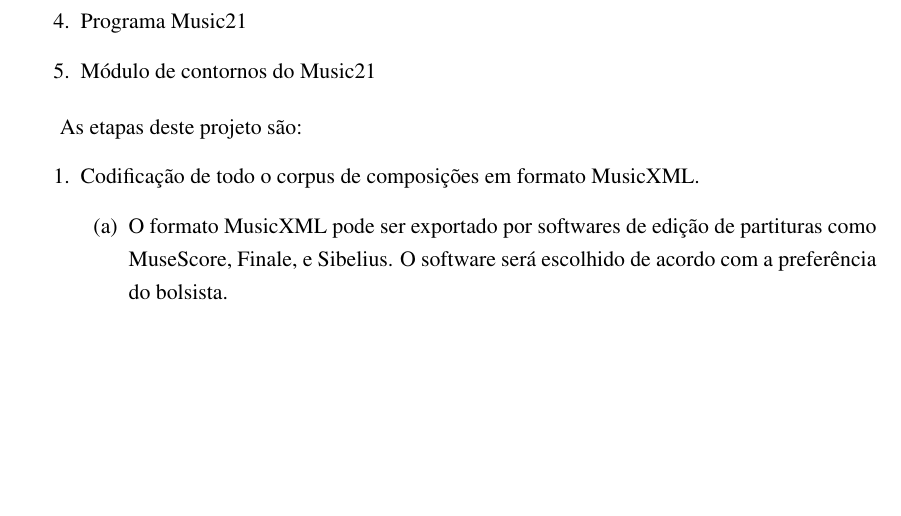
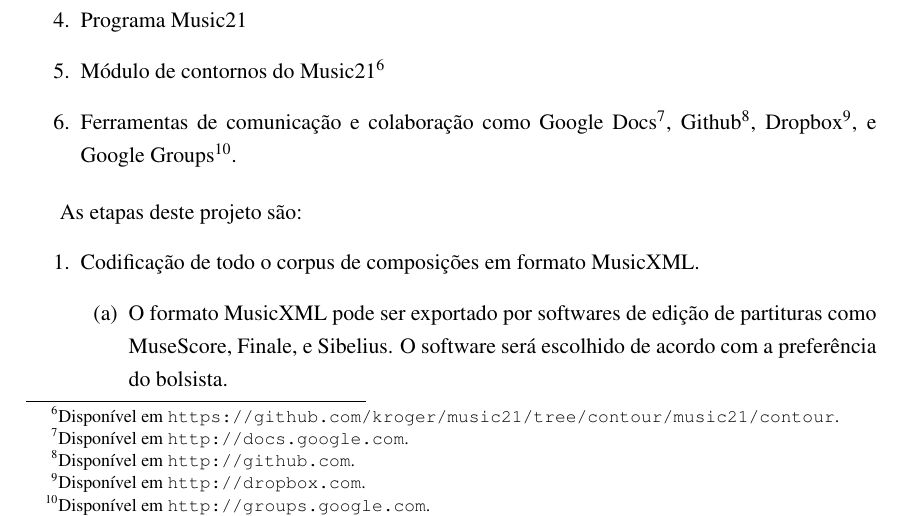
Before and after one commit to msampaio/projeto-pibic-contornos-choro-2012, a LaTeX document (projeto-pibic-contornos-choro.tex): part of page 3 of 6, cut so that both start at the same text, the shorter picture padded with empty space. Compiled offline with pdfLaTeX.

Commit message:
Insere ferramentas colaborativas

```diff
--- a/projeto-pibic-contornos-choro.tex
+++ b/projeto-pibic-contornos-choro.tex
@@ -144,7 +144,13 @@ Para este trabalho usaremos como material
   Chediak.
 \item 180 composições da coleção ``O melhor do Choro brasileiro''
 \item Programa Music21
-\item Módulo de contornos do Music21
+\item Módulo de contornos do Music21\footnote{Disponível em
+    \url{https://github.com/kroger/music21/tree/contour/music21/contour}.}
+\item Ferramentas de comunicação e colaboração como Google
+  Docs\footnote{Disponível em \url{http://docs.google.com}.},
+  Github\footnote{Disponível em \url{http://github.com}.},
+  Dropbox\footnote{Disponível em \url{http://dropbox.com}.}, e Google
+  Groups\footnote{Disponível em \url{http://groups.google.com}.}.
 \end{enumerate}
 
 As etapas deste projeto são:
```
